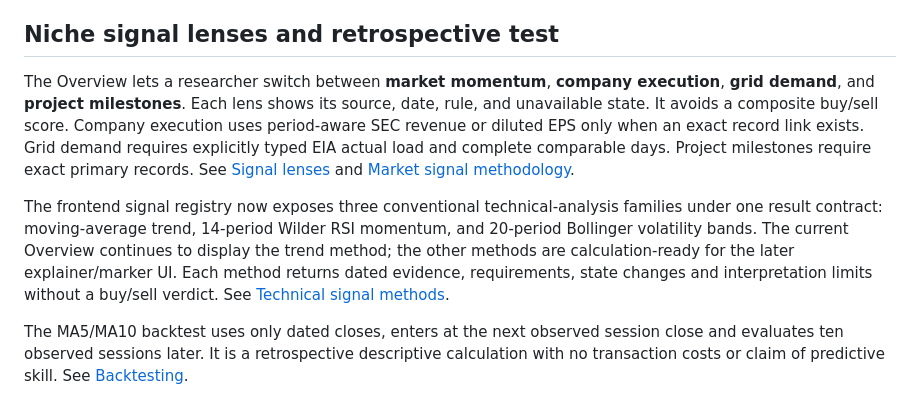
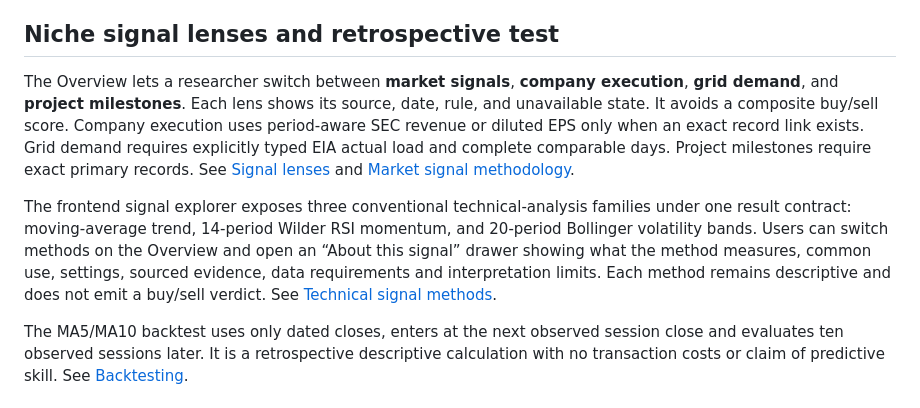
Before and after one commit to LEO0331/RobotFriends, a Markdown page: README.md, the part around the change. Rendered like a GitHub page.

Commit message:
Document customer-facing signal explainer

```diff
--- a/README.md
+++ b/README.md
@@ -124,9 +124,9 @@ An HTTP `200` with zero usable rows is **degraded**, not `ok`. Degraded refreshe
 
 ## Niche signal lenses and retrospective test
 
-The Overview lets a researcher switch between **market momentum**, **company execution**, **grid demand**, and **project milestones**. Each lens shows its source, date, rule, and unavailable state. It avoids a composite buy/sell score. Company execution uses period-aware SEC revenue or diluted EPS only when an exact record link exists. Grid demand requires explicitly typed EIA actual load and complete comparable days. Project milestones require exact primary records. See [Signal lenses](docs/signal-lenses.md) and [Market signal methodology](docs/scoring-methodology.md).
+The Overview lets a researcher switch between **market signals**, **company execution**, **grid demand**, and **project milestones**. Each lens shows its source, date, rule, and unavailable state. It avoids a composite buy/sell score. Company execution uses period-aware SEC revenue or diluted EPS only when an exact record link exists. Grid demand requires explicitly typed EIA actual load and complete comparable days. Project milestones require exact primary records. See [Signal lenses](docs/signal-lenses.md) and [Market signal methodology](docs/scoring-methodology.md).
 
-The frontend signal registry now exposes three conventional technical-analysis families under one result contract: moving-average trend, 14-period Wilder RSI momentum, and 20-period Bollinger volatility bands. The current Overview continues to display the trend method; the other methods are calculation-ready for the later explainer/marker UI. Each method returns dated evidence, requirements, state changes and interpretation limits without a buy/sell verdict. See [Technical signal methods](docs/signal-methods.md).
+The frontend signal explorer exposes three conventional technical-analysis families under one result contract: moving-average trend, 14-period Wilder RSI momentum, and 20-period Bollinger volatility bands. Users can switch methods on the Overview and open an “About this signal” drawer showing what the method measures, common use, settings, sourced evidence, data requirements and interpretation limits. Each method remains descriptive and does not emit a buy/sell verdict. See [Technical signal methods](docs/signal-methods.md).
 
 The MA5/MA10 backtest uses only dated closes, enters at the next observed session close and evaluates ten observed sessions later. It is a retrospective descriptive calculation with no transaction costs or claim of predictive skill. See [Backtesting](docs/backtesting.md).
 
```
